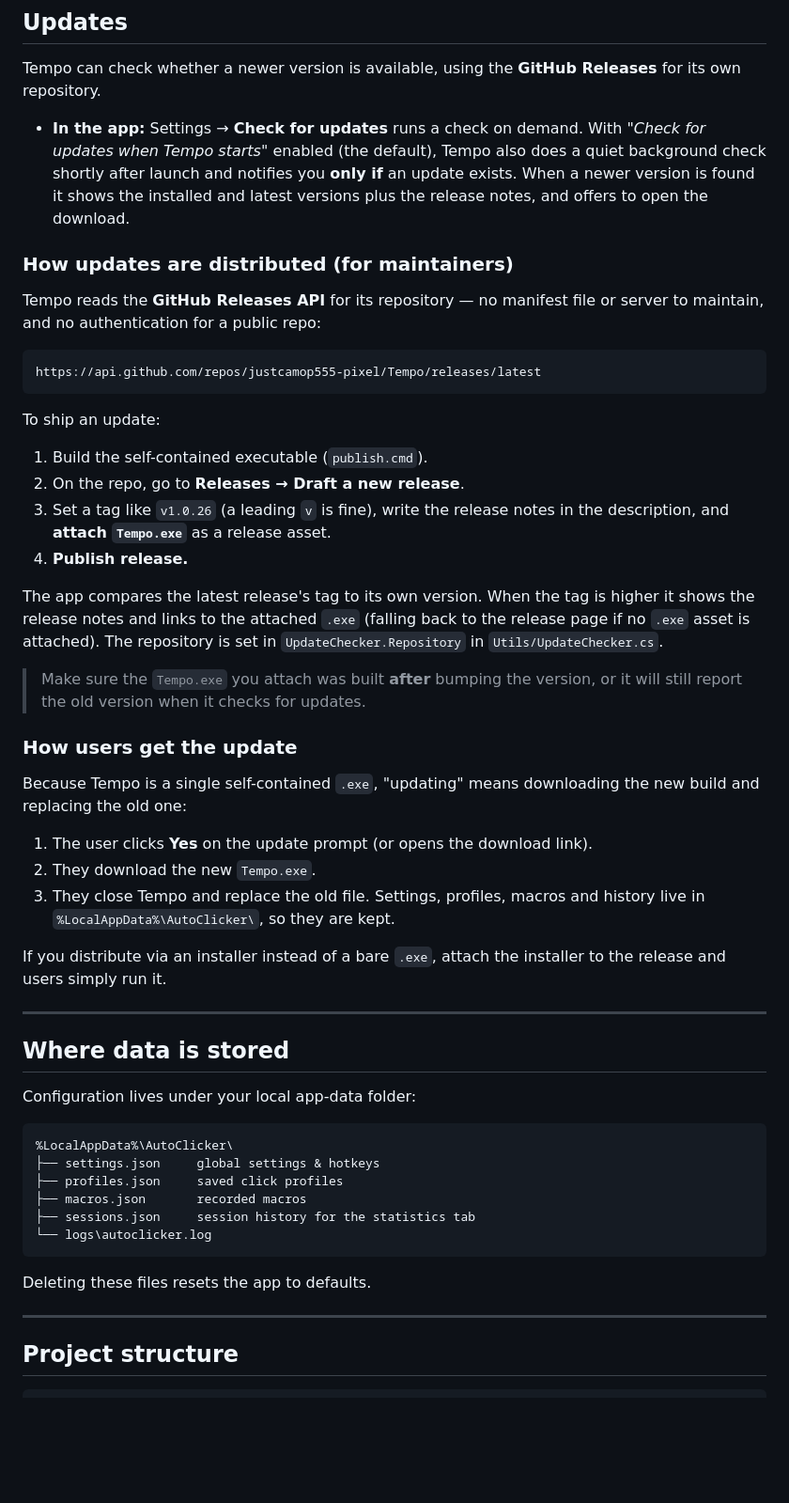
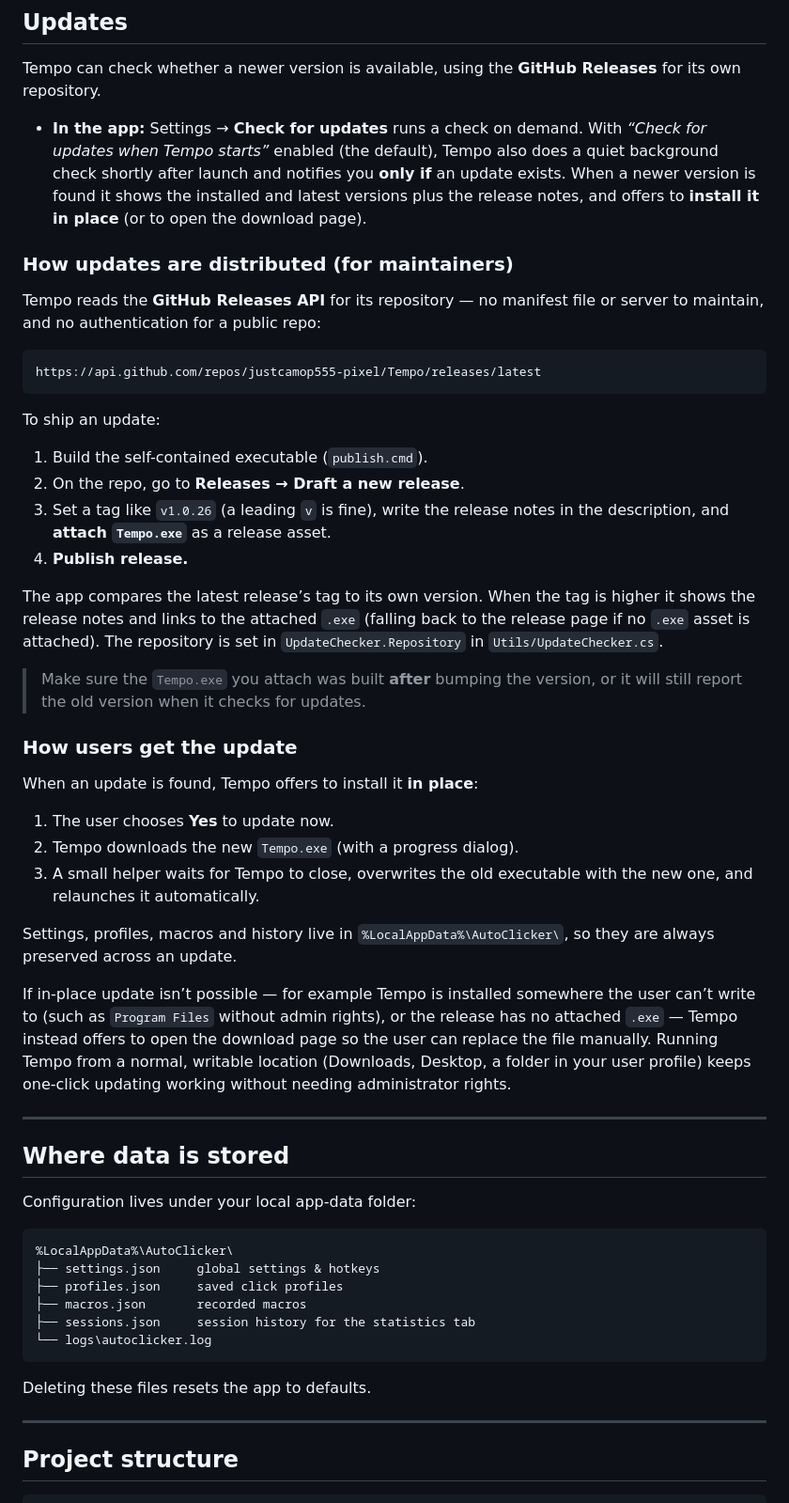
Before and after one commit to justcamop555-pixel/Tempo, a Markdown page: README.md, the part around one of its changes. Shown at 94% size. Drawn GitHub-style; blank space fills up the shorter version.

```diff
--- a/README.md
+++ b/README.md
@@ -191,10 +200,11 @@ Tempo can check whether a newer version is available, using the **GitHub
 Releases** for its own repository.
 
 - **In the app:** Settings → **Check for updates** runs a check on demand. With
-  *"Check for updates when Tempo starts"* enabled (the default), Tempo also does
+  *“Check for updates when Tempo starts”* enabled (the default), Tempo also does
   a quiet background check shortly after launch and notifies you **only if** an
   update exists. When a newer version is found it shows the installed and latest
-  versions plus the release notes, and offers to open the download.
+  versions plus the release notes, and offers to **install it in place** (or to
+  open the download page).
 
 ### How updates are distributed (for maintainers)
 
@@ -208,12 +218,12 @@ https://api.github.com/repos/justcamop555-pixel/Tempo/releases/latest
 To ship an update:
 
 1. Build the self-contained executable (`publish.cmd`).
-2. On the repo, go to **Releases → Draft a new release**.
-3. Set a tag like `v1.0.26` (a leading `v` is fine), write the release notes in
+1. On the repo, go to **Releases → Draft a new release**.
+1. Set a tag like `v1.0.26` (a leading `v` is fine), write the release notes in
    the description, and **attach `Tempo.exe`** as a release asset.
-4. **Publish release.**
+1. **Publish release.**
 
-The app compares the latest release's tag to its own version. When the tag is
+The app compares the latest release’s tag to its own version. When the tag is
 higher it shows the release notes and links to the attached `.exe` (falling back
 to the release page if no `.exe` asset is attached). The repository is set in
 `UpdateChecker.Repository` in `Utils/UpdateChecker.cs`.
@@ -223,18 +233,24 @@ to the release page if no `.exe` asset is attached). The repository is set in
 
 ### How users get the update
 
-Because Tempo is a single self-contained `.exe`, "updating" means downloading the
-new build and replacing the old one:
+When an update is found, Tempo offers to install it **in place**:
 
-1. The user clicks **Yes** on the update prompt (or opens the download link).
-2. They download the new `Tempo.exe`.
-3. They close Tempo and replace the old file. Settings, profiles, macros and
-   history live in `%LocalAppData%\AutoClicker\`, so they are kept.
+1. The user chooses **Yes** to update now.
+1. Tempo downloads the new `Tempo.exe` (with a progress dialog).
+1. A small helper waits for Tempo to close, overwrites the old executable with
+   the new one, and relaunches it automatically.
 
-If you distribute via an installer instead of a bare `.exe`, attach the
-installer to the release and users simply run it.
+Settings, profiles, macros and history live in `%LocalAppData%\AutoClicker\`, so
+they are always preserved across an update.
 
----
+If in-place update isn’t possible — for example Tempo is installed somewhere the
+user can’t write to (such as `Program Files` without admin rights), or the
+release has no attached `.exe` — Tempo instead offers to open the download page
+so the user can replace the file manually. Running Tempo from a normal, writable
+location (Downloads, Desktop, a folder in your user profile) keeps one-click
+updating working without needing administrator rights.
+
+-----
 
 ## Where data is stored
 
@@ -251,7 +267,7 @@ Configuration lives under your local app-data folder:
 
 Deleting these files resets the app to defaults.
 
----
+-----
 
 ## Project structure
 
```
Also changed, not shown: other parts of README.md (+41 -22 lines).
